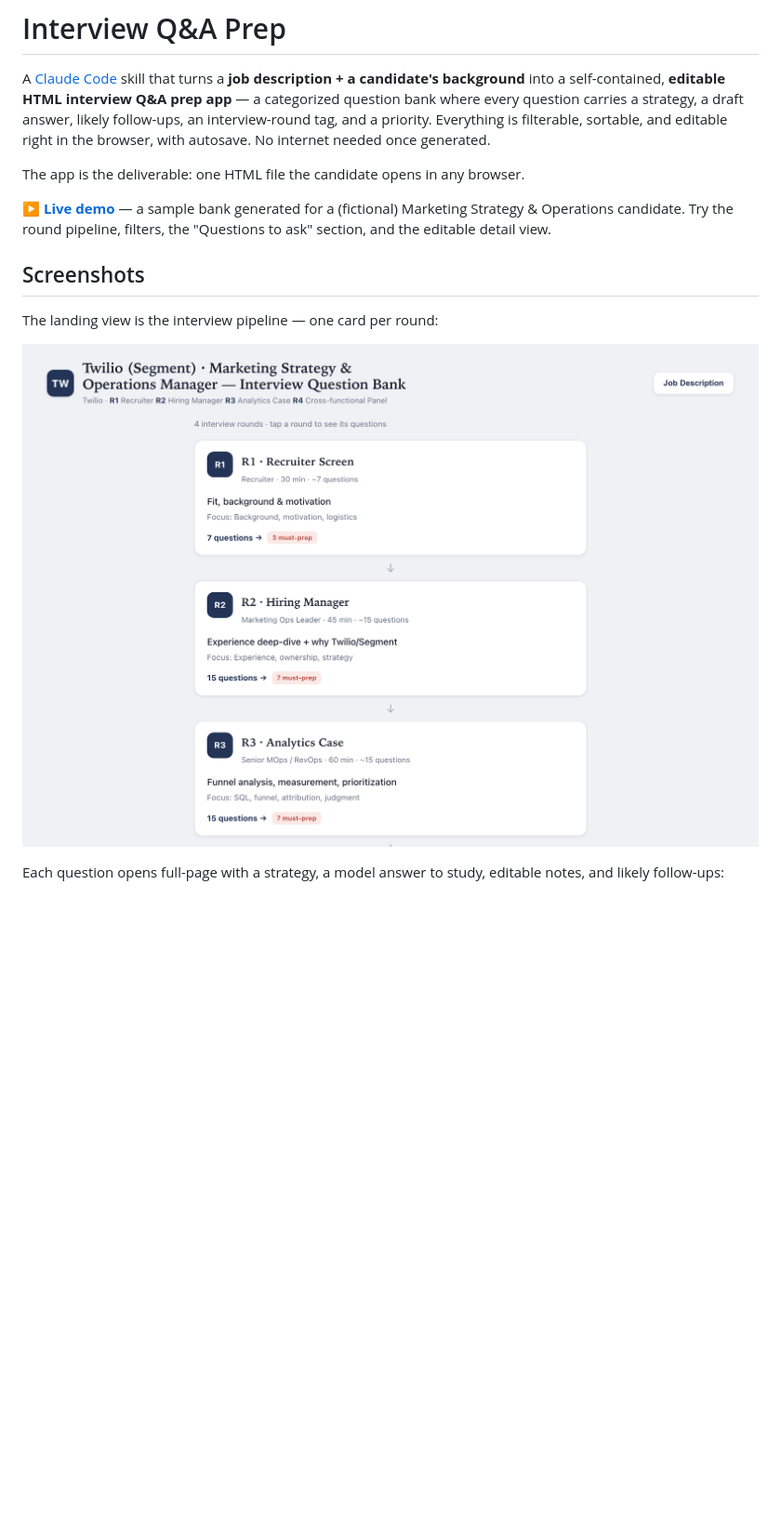
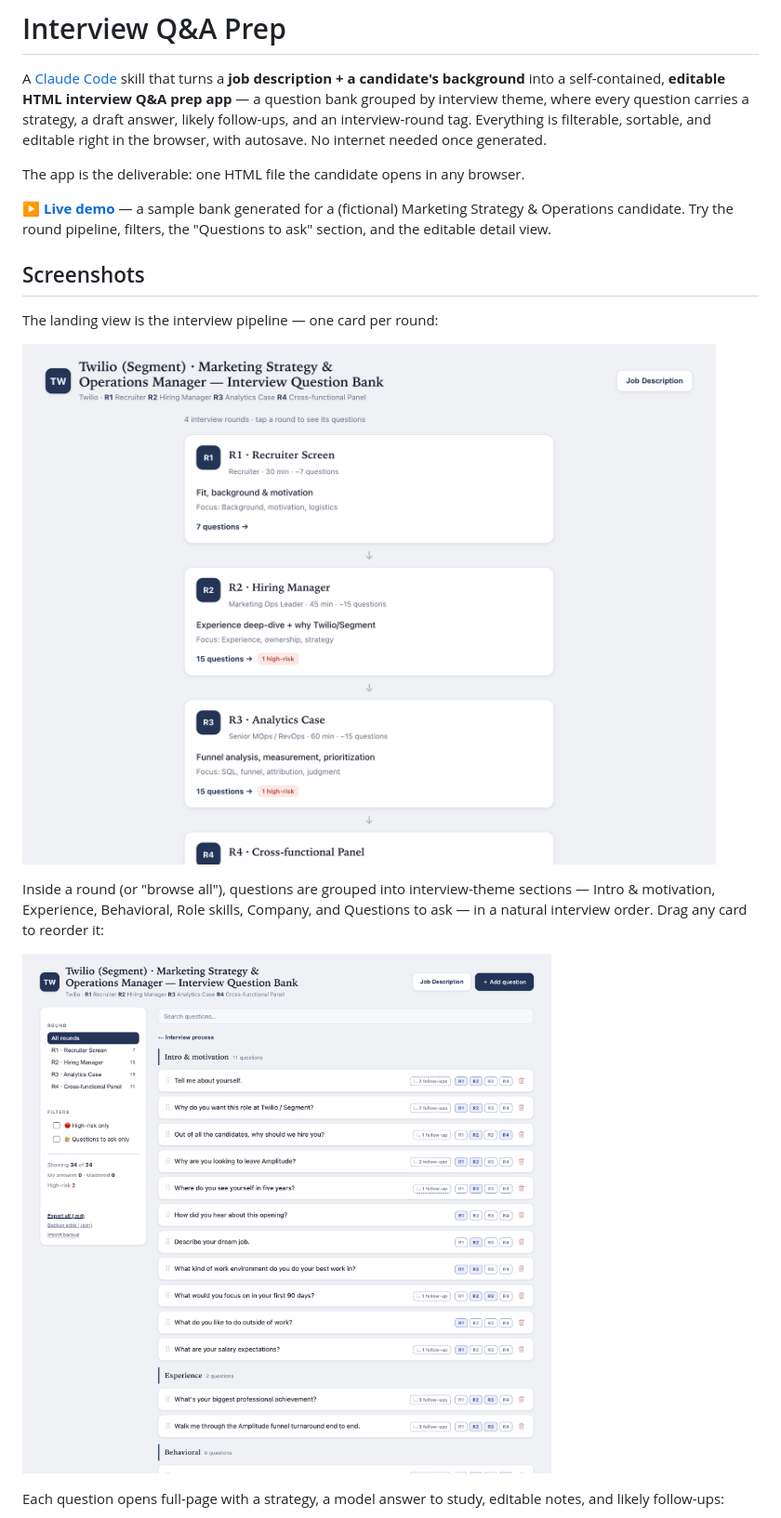
Before and after one commit to Vickywan123/interview-qa-prep, a Markdown page: README.md, the part around one of its changes. Shown at 93% size. GitHub-like rendering; pictures changed too: docs/assets/demo-home.png, docs/assets/demo-list.png (added); blank space fills up the shorter version.

```diff
--- a/README.md
+++ b/README.md
@@ -2,8 +2,8 @@
 
 A [Claude Code](https://claude.com/claude-code) skill that turns a **job description + a
 candidate's background** into a self-contained, **editable HTML interview Q&A prep app** — a
-categorized question bank where every question carries a strategy, a draft answer, likely
-follow-ups, an interview-round tag, and a priority. Everything is filterable, sortable, and
+question bank grouped by interview theme, where every question carries a strategy, a draft
+answer, likely follow-ups, and an interview-round tag. Everything is filterable, sortable, and
 editable right in the browser, with autosave. No internet needed once generated.
 
 The app is the deliverable: one HTML file the candidate opens in any browser.
@@ -18,6 +18,12 @@ The landing view is the interview pipeline — one card per round:
 
 ![Home — the interview pipeline](docs/assets/demo-home.png)
 
+Inside a round (or "browse all"), questions are grouped into interview-theme sections — Intro &
+motivation, Experience, Behavioral, Role skills, Company, and Questions to ask — in a natural
+interview order. Drag any card to reorder it:
+
+![Question bank grouped by interview theme](docs/assets/demo-list.png)
+
 Each question opens full-page with a strategy, a model answer to study, editable notes, and
 likely follow-ups:
 
```
Also changed, not shown: other parts of README.md (+5 -3 lines), SKILL.md (+48 -44 lines), references/spec-schema.md (+7 -7 lines), docs/assets/demo-detail.png, 3 other files.
